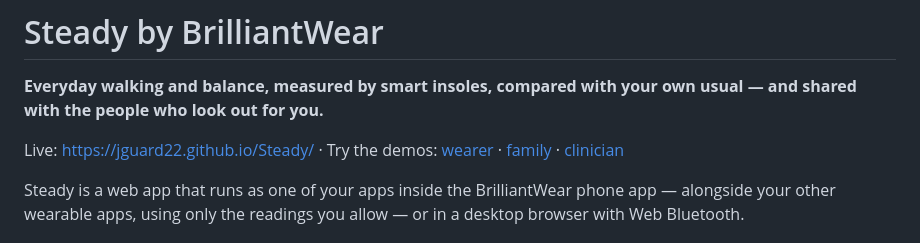
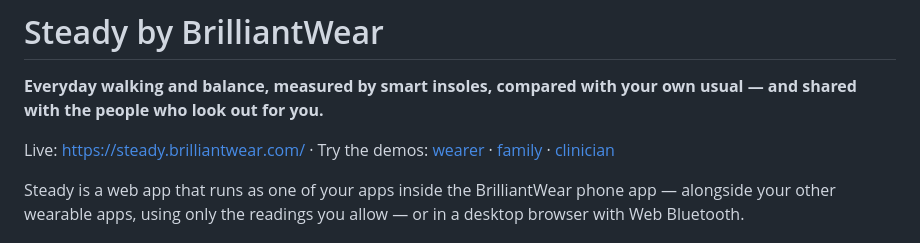
Before and after one commit to jguard22/Steady, a Markdown page: README.md, the part around the change. Rendered like a GitHub page.

Commit message:
Docs: steady.brilliantwear.com is the canonical URL

```diff
--- a/README.md
+++ b/README.md
@@ -3,10 +3,10 @@
 **Everyday walking and balance, measured by smart insoles, compared with your
 own usual — and shared with the people who look out for you.**
 
-Live: https://jguard22.github.io/Steady/ · Try the demos:
-[wearer](https://jguard22.github.io/Steady/#/demo/wearer) ·
-[family](https://jguard22.github.io/Steady/#/demo/family) ·
-[clinician](https://jguard22.github.io/Steady/#/demo/clinic)
+Live: https://steady.brilliantwear.com/ · Try the demos:
+[wearer](https://steady.brilliantwear.com/#/demo/wearer) ·
+[family](https://steady.brilliantwear.com/#/demo/family) ·
+[clinician](https://steady.brilliantwear.com/#/demo/clinic)
 
 Steady is a web app that runs as one of your apps inside the BrilliantWear
 phone app — alongside your other wearable apps, using only the readings you
```
Also changed, not shown: HANDOFF.md (+3 -2 lines), docs/API.md (+3 -3 lines).
